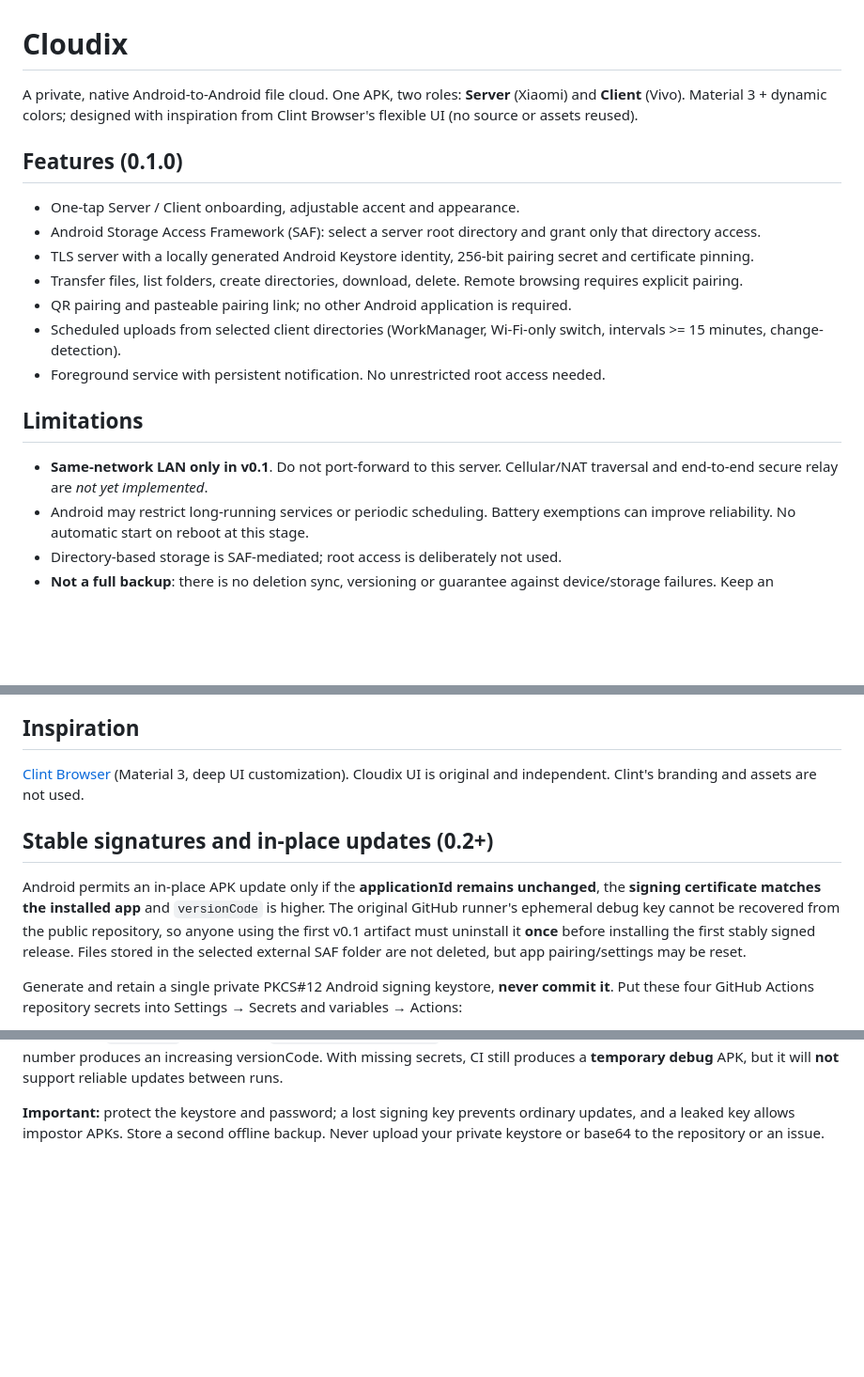
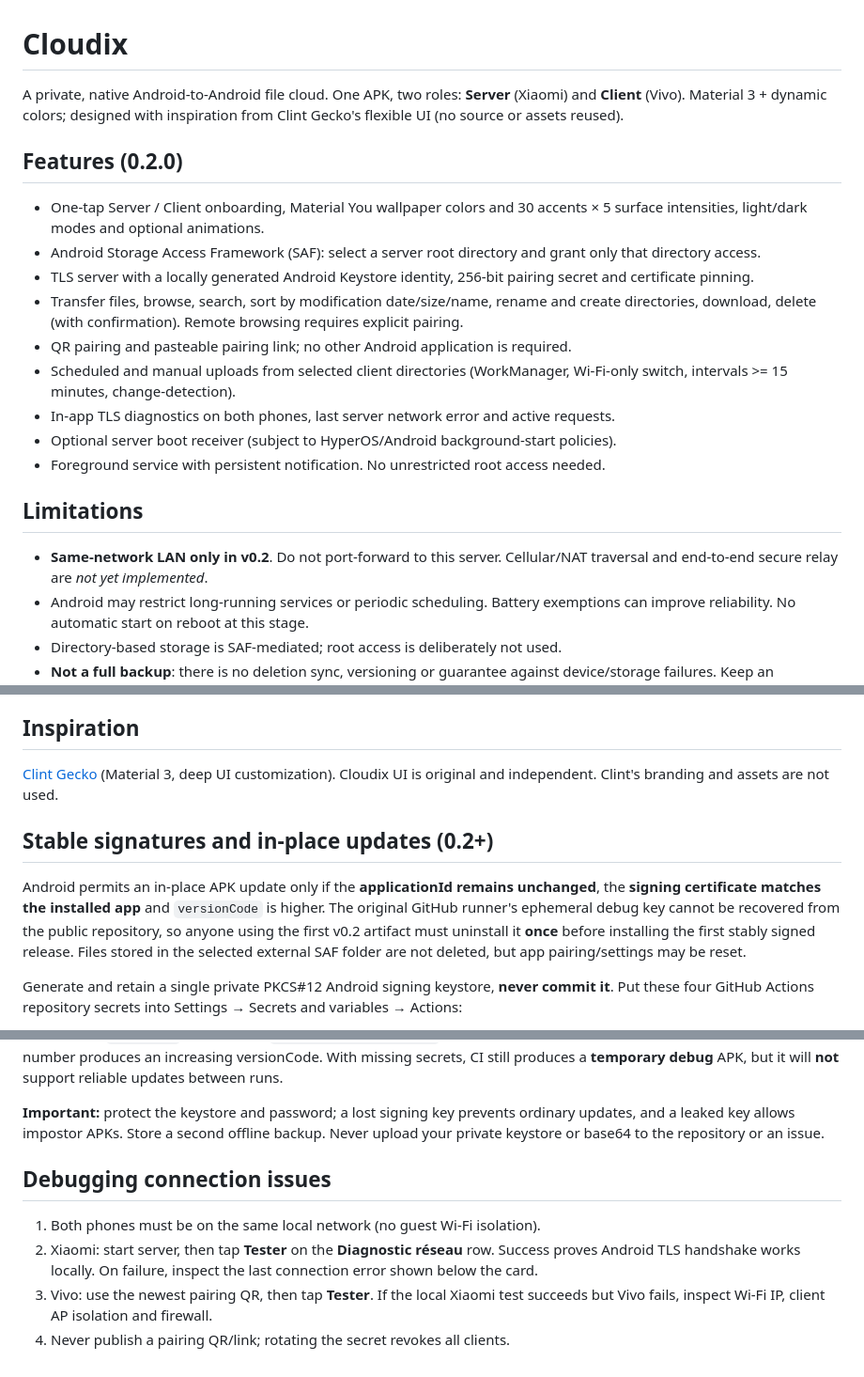
Before and after one commit to 1337Detailing/Cloudix, a Markdown page: README.md, 3 parts joined by grey strips. Shown at 94% size. GitHub-like rendering; blank space fills up the shorter version.

Commit message:
docs: reflect current UI, diagnostic flow, enhanced encryption and release signing requirements

```diff
--- a/README.md
+++ b/README.md
@@ -1,18 +1,20 @@
 # Cloudix
 
-A private, native Android-to-Android file cloud. One APK, two roles: **Server** (Xiaomi) and **Client** (Vivo). Material 3 + dynamic colors; designed with inspiration from Clint Browser's flexible UI (no source or assets reused).
+A private, native Android-to-Android file cloud. One APK, two roles: **Server** (Xiaomi) and **Client** (Vivo). Material 3 + dynamic colors; designed with inspiration from Clint Gecko's flexible UI (no source or assets reused).
 
-## Features (0.1.0)
-- One-tap Server / Client onboarding, adjustable accent and appearance.
+## Features (0.2.0)
+- One-tap Server / Client onboarding, Material You wallpaper colors and 30 accents × 5 surface intensities, light/dark modes and optional animations.
 - Android Storage Access Framework (SAF): select a server root directory and grant only that directory access.
 - TLS server with a locally generated Android Keystore identity, 256-bit pairing secret and certificate pinning.
-- Transfer files, list folders, create directories, download, delete. Remote browsing requires explicit pairing.
+- Transfer files, browse, search, sort by modification date/size/name, rename and create directories, download, delete (with confirmation). Remote browsing requires explicit pairing.
 - QR pairing and pasteable pairing link; no other Android application is required.
-- Scheduled uploads from selected client directories (WorkManager, Wi-Fi-only switch, intervals >= 15 minutes, change-detection).
+- Scheduled and manual uploads from selected client directories (WorkManager, Wi-Fi-only switch, intervals >= 15 minutes, change-detection).
+- In-app TLS diagnostics on both phones, last server network error and active requests.
+- Optional server boot receiver (subject to HyperOS/Android background-start policies).
 - Foreground service with persistent notification. No unrestricted root access needed.
 
 ## Limitations
-- **Same-network LAN only in v0.1**. Do not port-forward to this server. Cellular/NAT traversal and end-to-end secure relay are *not yet implemented*.
+- **Same-network LAN only in v0.2**. Do not port-forward to this server. Cellular/NAT traversal and end-to-end secure relay are *not yet implemented*.
 - Android may restrict long-running services or periodic scheduling. Battery exemptions can improve reliability. No automatic start on reboot at this stage.
 - Directory-based storage is SAF-mediated; root access is deliberately not used.
 - **Not a full backup**: there is no deletion sync, versioning or guarantee against device/storage failures. Keep an independent backup.
@@ -35,12 +37,12 @@ The private server doesn't accept unpaired requests; the certificate SHA-256 fin
 JDK 17, Android SDK 35, Gradle 8.13. Run `gradle :app:assembleDebug`. GitHub Actions builds, lints, tests and attaches the APK as an artifact.
 
 ## Inspiration
-[Clint Browser](https://github.com/jhaiian/ClintBrowser) (Material 3, deep UI customization). Cloudix UI is original and independent. Clint's branding and assets are not used.
+[Clint Gecko](https://github.com/jhaiian/ClintGecko) (Material 3, deep UI customization). Cloudix UI is original and independent. Clint's branding and assets are not used.
 
 
 ## Stable signatures and in-place updates (0.2+)
 
-Android permits an in-place APK update only if the **applicationId remains unchanged**, the **signing certificate matches the installed app** and `versionCode` is higher. The original GitHub runner's ephemeral debug key cannot be recovered from the public repository, so anyone using the first v0.1 artifact must uninstall it **once** before installing the first stably signed release. Files stored in the selected external SAF folder are not deleted, but app pairing/settings may be reset.
+Android permits an in-place APK update only if the **applicationId remains unchanged**, the **signing certificate matches the installed app** and `versionCode` is higher. The original GitHub runner's ephemeral debug key cannot be recovered from the public repository, so anyone using the first v0.2 artifact must uninstall it **once** before installing the first stably signed release. Files stored in the selected external SAF folder are not deleted, but app pairing/settings may be reset.
 
 Generate and retain a single private PKCS#12 Android signing keystore, **never commit it**. Put these four GitHub Actions repository secrets into Settings → Secrets and variables → Actions:
 
@@ -52,3 +54,9 @@ Generate and retain a single private PKCS#12 Android signing keystore, **never c
 When all secrets exist, GitHub Actions signs both debug and release APKs **with the same permanent key**, verifies the release with `apksigner` and uploads `Cloudix-release-signed`. Subsequent release APKs can update in place. The CI run number produces an increasing versionCode. With missing secrets, CI still produces a **temporary debug** APK, but it will **not** support reliable updates between runs.
 
 **Important:** protect the keystore and password; a lost signing key prevents ordinary updates, and a leaked key allows impostor APKs. Store a second offline backup. Never upload your private keystore or base64 to the repository or an issue.
+
+## Debugging connection issues
+1. Both phones must be on the same local network (no guest Wi-Fi isolation).
+2. Xiaomi: start server, then tap **Tester** on the **Diagnostic réseau** row. Success proves Android TLS handshake works locally. On failure, inspect the last connection error shown below the card.
+3. Vivo: use the newest pairing QR, then tap **Tester**. If the local Xiaomi test succeeds but Vivo fails, inspect Wi-Fi IP, client AP isolation and firewall.
+4. Never publish a pairing QR/link; rotating the secret revokes all clients.
```
Also changed, not shown: SECURITY_AUDIT.md (+13 -5 lines).
